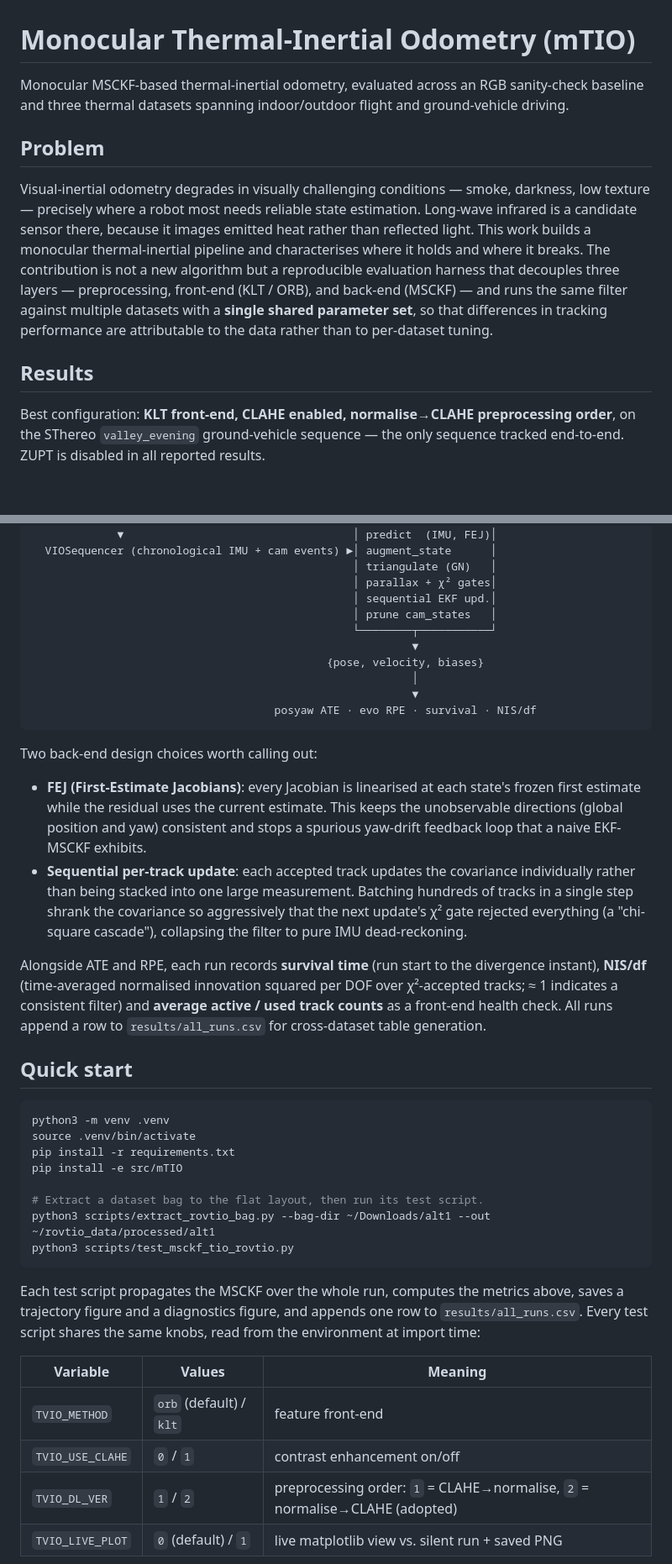
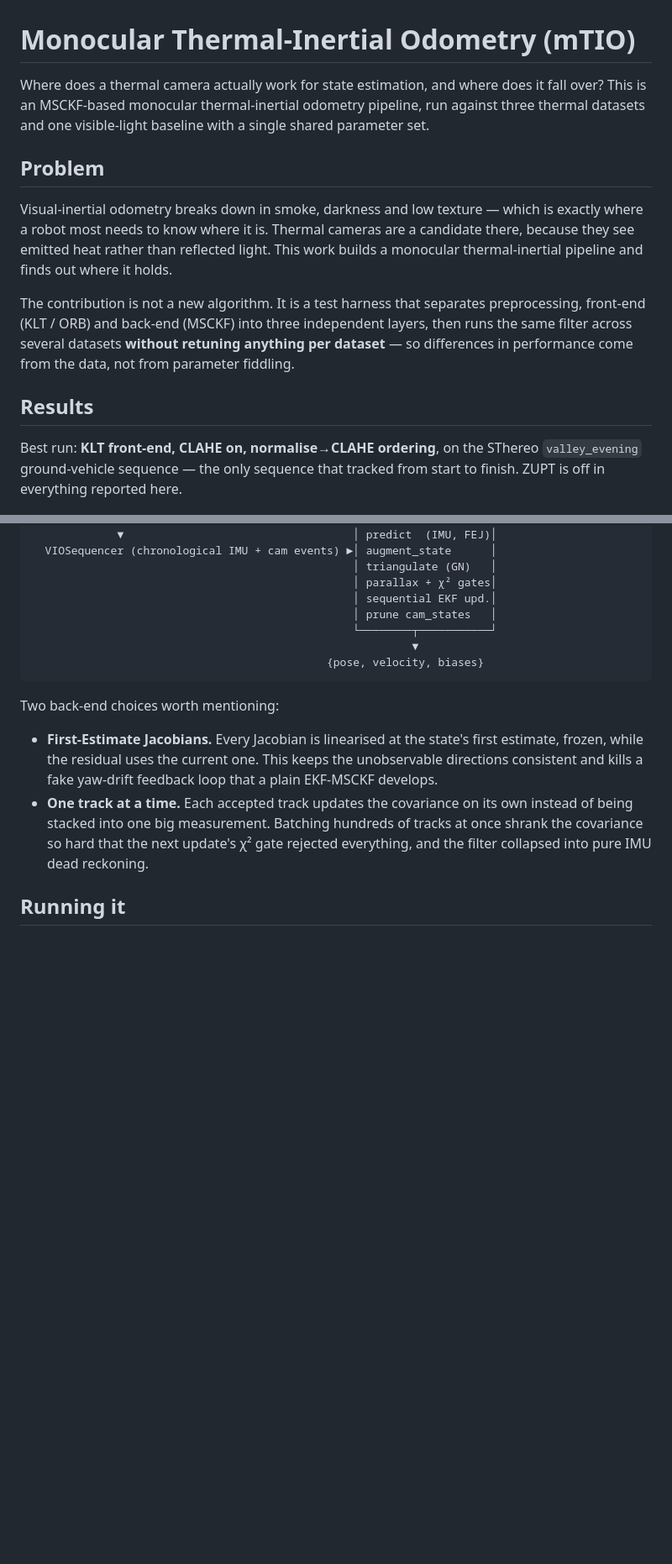
Before and after one commit to akinmgumus/Monocular-Thermal-Inertial-Odometry, a Markdown page: README.md, 2 parts joined by grey strips. Shown at 84% size. Rendered like a GitHub page; blank space fills up the shorter version.

````diff
--- a/README.md
+++ b/README.md
@@ -1,14 +1,16 @@
 # Monocular Thermal-Inertial Odometry (mTIO)
 
-Monocular MSCKF-based thermal-inertial odometry, evaluated across an RGB sanity-check baseline and three thermal datasets spanning indoor/outdoor flight and ground-vehicle driving.
+Where does a thermal camera actually work for state estimation, and where does it fall over? This is an MSCKF-based monocular thermal-inertial odometry pipeline, run against three thermal datasets and one visible-light baseline with a single shared parameter set.
 
 ## Problem
 
-Visual-inertial odometry degrades in visually challenging conditions — smoke, darkness, low texture — precisely where a robot most needs reliable state estimation. Long-wave infrared is a candidate sensor there, because it images emitted heat rather than reflected light. This work builds a monocular thermal-inertial pipeline and characterises where it holds and where it breaks. The contribution is not a new algorithm but a reproducible evaluation harness that decouples three layers — preprocessing, front-end (KLT / ORB), and back-end (MSCKF) — and runs the same filter against multiple datasets with a **single shared parameter set**, so that differences in tracking performance are attributable to the data rather than to per-dataset tuning.
+Visual-inertial odometry breaks down in smoke, darkness and low texture — which is exactly where a robot most needs to know where it is. Thermal cameras are a candidate there, because they see emitted heat rather than reflected light. This work builds a monocular thermal-inertial pipeline and finds out where it holds.
+
+The contribution is not a new algorithm. It is a test harness that separates preprocessing, front-end (KLT / ORB) and back-end (MSCKF) into three independent layers, then runs the same filter across several datasets **without retuning anything per dataset** — so differences in performance come from the data, not from parameter fiddling.
 
 ## Results
 
-Best configuration: **KLT front-end, CLAHE enabled, normalise→CLAHE preprocessing order**, on the SThereo `valley_evening` ground-vehicle sequence — the only sequence tracked end-to-end. ZUPT is disabled in all reported results.
+Best run: **KLT front-end, CLAHE on, normalise→CLAHE ordering**, on the SThereo `valley_evening` ground-vehicle sequence — the only sequence that tracked from start to finish. ZUPT is off in everything reported here.
 
 ![SThereo trajectory](docs/figures/sthereo_trajectory.png)
 
@@ -77,37 +79,12 @@ GT        ───┤   normalise → CLAHE)                          │
                                                  └────────┬───────────┘
                                                           ▼
                                              {pose, velocity, biases}
-                                                          │
-                                                          ▼
-                                     posyaw ATE · evo RPE · survival · NIS/df
 ```
 
-Two back-end design choices worth calling out:
+Two back-end choices worth mentioning:
 
-- **FEJ (First-Estimate Jacobians)**: every Jacobian is linearised at each state's frozen first estimate while the residual uses the current estimate. This keeps the unobservable directions (global position and yaw) consistent and stops a spurious yaw-drift feedback loop that a naive EKF-MSCKF exhibits.
-- **Sequential per-track update**: each accepted track updates the covariance individually rather than being stacked into one large measurement. Batching hundreds of tracks in a single step shrank the covariance so aggressively that the next update's χ² gate rejected everything (a "chi-square cascade"), collapsing the filter to pure IMU dead-reckoning.
+- **First-Estimate Jacobians.** Every Jacobian is linearised at the state's first estimate, frozen, while the residual uses the current one. This keeps the unobservable directions consistent and kills a fake yaw-drift feedback loop that a plain EKF-MSCKF develops.
+- **One track at a time.** Each accepted track updates the covariance on its own instead of being stacked into one big measurement. Batching hundreds of tracks at once shrank the covariance so hard that the next update's χ² gate rejected everything, and the filter collapsed into pure IMU dead reckoning.
 
-Alongside ATE and RPE, each run records **survival time** (run start to the divergence instant), **NIS/df** (time-averaged normalised innovation squared per DOF over χ²-accepted tracks; ≈ 1 indicates a consistent filter) and **average active / used track counts** as a front-end health check. All runs append a row to `results/all_runs.csv` for cross-dataset table generation.
+## Running it
 
-## Quick start
-
-```bash
-python3 -m venv .venv
-source .venv/bin/activate
-pip install -r requirements.txt
-pip install -e src/mTIO
-
-# Extract a dataset bag to the flat layout, then run its test script.
-python3 scripts/extract_rovtio_bag.py --bag-dir ~/Downloads/alt1 --out ~/rovtio_data/processed/alt1
-python3 scripts/test_msckf_tio_rovtio.py
-```
-
-Each test script propagates the MSCKF over the whole run, computes the metrics above, saves a trajectory figure and a diagnostics figure, and appends one row to `results/all_runs.csv`. Every test script shares the same knobs, read from the environment at import time:
-
-| Variable | Values | Meaning |
-|---|---|---|
-| `TVIO_METHOD` | `orb` (default) / `klt` | feature front-end |
-| `TVIO_USE_CLAHE` | `0` / `1` | contrast enhancement on/off |
-| `TVIO_DL_VER` | `1` / `2` | preprocessing order: `1` = CLAHE→normalise, `2` = normalise→CLAHE (adopted) |
-| `TVIO_LIVE_PLOT` | `0` (default) / `1` | live matplotlib view vs. silent run + saved PNG |
-
````
Also changed, not shown: other parts of README.md (+23 -54 lines), docs/running.md (added, +62 -0 lines).
